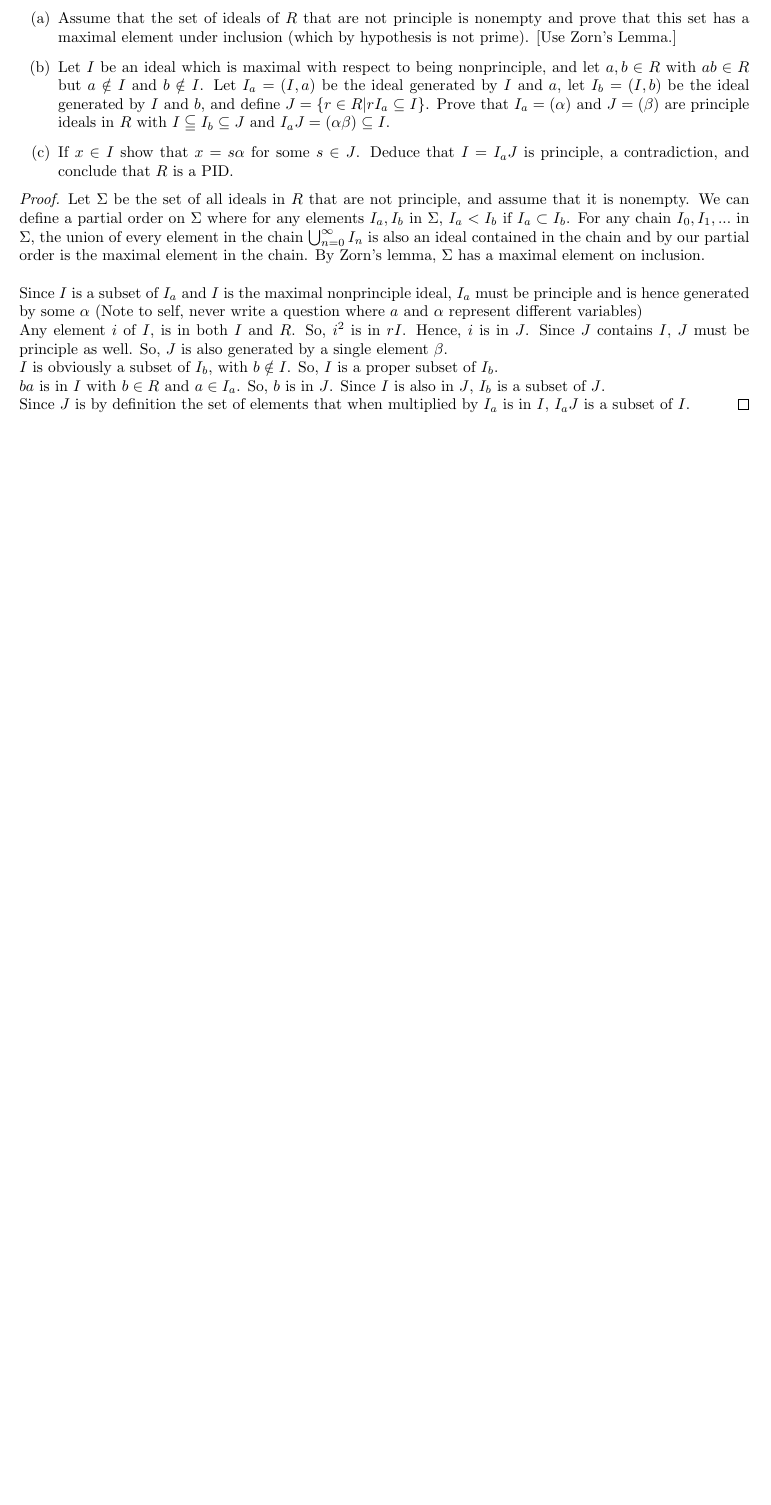
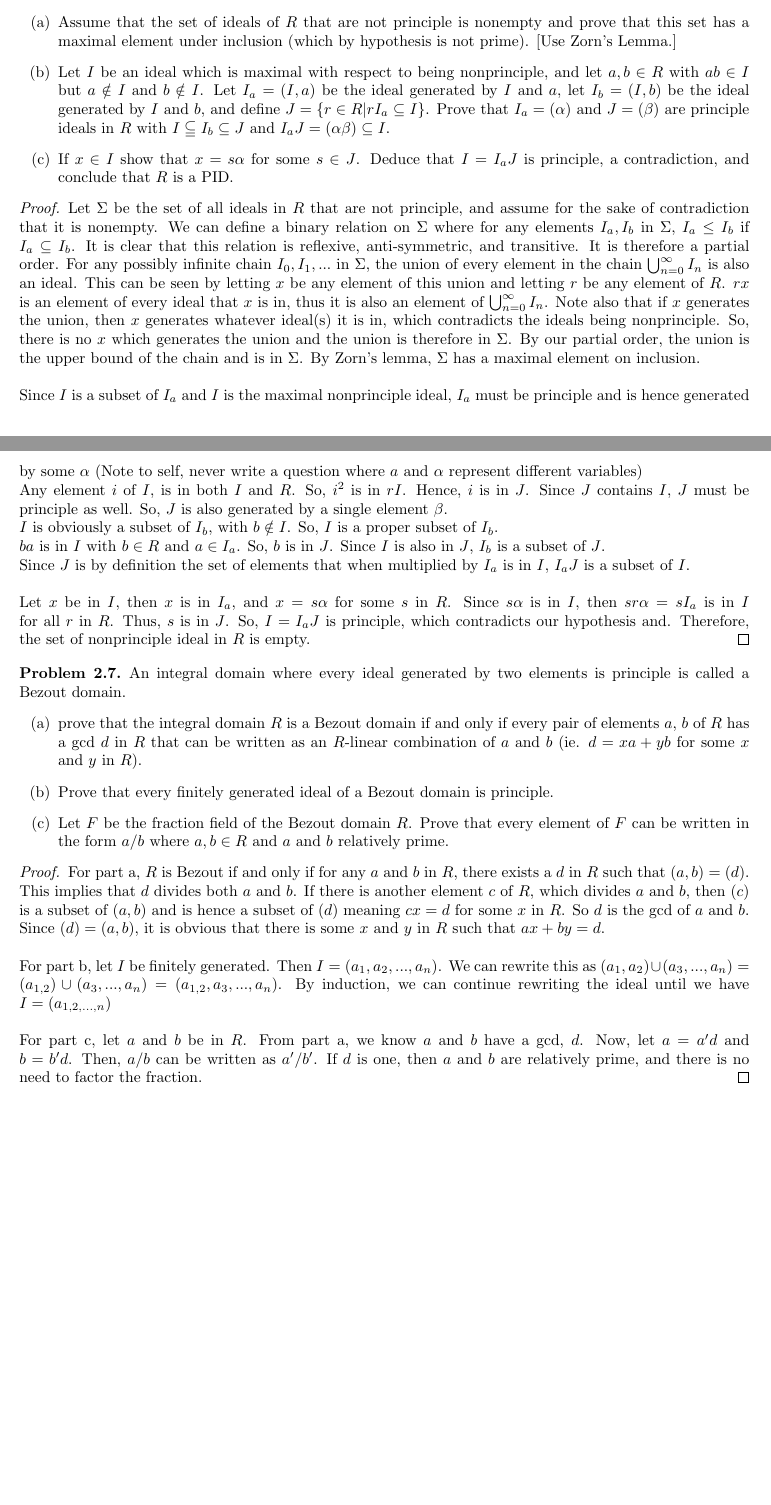
Before and after one commit to WesleyBasener/Dummit_and_Foote_Exercises, a LaTeX document (chapter-8/chapter-8.tex): part of page 2 of 2 before the commit and two parts of pages 2 and 3 of 3 after it, the two joined at a grey line, cut so that both start at the same text, the shorter picture padded with empty space. Compiled offline with pdfLaTeX.

Commit message:
updated chp 8

```diff
--- a/chapter-8/chapter-8.tex
+++ b/chapter-8/chapter-8.tex
@@ -90,21 +90,41 @@
 		Let $R$ be an integral domain and suppose that every prime ideal in R is principle. This exercise proves that every ideal of $R$ is principle i.e. $R$ is a PID.
 		\begin{itemize}
 			\item[(a)] Assume that the set of ideals of $R$ that are not principle is nonempty and prove that this set has a maximal element under inclusion (which by hypothesis is not prime). [Use Zorn's Lemma.]
-			\item[(b)] Let $I$ be an ideal which is maximal with respect to being nonprinciple, and let $a,b \in R$ with $ab \in R$ but $a \notin I$ and $b \notin I$. Let $I_{a} = (I, a)$ be the ideal generated by $I$ and $a$, let $I_{b}=(I, b)$ be the ideal generated by $I$ and $b$, and define $J=\{ r \in R | r I_{a} \subseteq I\}$. Prove that $I_{a}=(\alpha)$ and $J=(\beta)$ are principle ideals in $R$ with $I \subseteqq I_{b} \subseteq J$ and $I_{a}J = (\alpha \beta) \subseteq I$.
+			\item[(b)] Let $I$ be an ideal which is maximal with respect to being nonprinciple, and let $a,b \in R$ with $ab \in I$ but $a \notin I$ and $b \notin I$. Let $I_{a} = (I, a)$ be the ideal generated by $I$ and $a$, let $I_{b}=(I, b)$ be the ideal generated by $I$ and $b$, and define $J=\{ r \in R | r I_{a} \subseteq I\}$. Prove that $I_{a}=(\alpha)$ and $J=(\beta)$ are principle ideals in $R$ with $I \subseteqq I_{b} \subseteq J$ and $I_{a}J = (\alpha \beta) \subseteq I$.
 			\item[(c)] If $x \in I$ show that $x=s\alpha$ for some $s \in J$. Deduce that $I = I_{a}J$ is principle, a contradiction, and conclude that $R$ is a PID.
 		\end{itemize}
 
 		\begin{proof}
-			Let $\Sigma$ be the set of all ideals in $R$ that are not principle, and assume that it is nonempty. We can define a partial order on $\Sigma$ where for any elements $I_{a}, I_{b}$ in $\Sigma$, $I_{a} < I_{b}$ if $I_{a} \subset I_{b}$. For any chain $I_{0}, I_{1}, ...$ in $\Sigma$, the union of every element in the chain $ \bigcup_{n=0}^{\infty} I_{n}$ is also an ideal contained in the chain and by our partial order is the maximal element in the chain. By Zorn's lemma, $\Sigma$ has a maximal element on inclusion.\\
+			Let $\Sigma$ be the set of all ideals in $R$ that are not principle, and assume for the sake of contradiction that it is nonempty. We can define a binary relation on $\Sigma$ where for any elements $I_{a}, I_{b}$ in $\Sigma$, $I_{a} \leq I_{b}$ if $I_{a} \subseteq I_{b}$. It is clear that this relation is reflexive, anti-symmetric, and transitive. It is therefore a partial order. For any possibly infinite chain $I_{0}, I_{1}, ...$ in $\Sigma$, the union of every element in the chain $ \bigcup_{n=0}^{\infty} I_{n}$ is also an ideal. This can be seen by letting $x$ be any element of this union and letting $r$ be any element of $R$. $rx$ is an element of every ideal that $x$ is in, thus it is also an element of $ \bigcup_{n=0}^{\infty} I_{n}$. Note also that if $x$ generates the union, then $x$ generates whatever ideal(s) it is in, which contradicts the ideals being nonprinciple. So, there is no $x$ which generates the union and the union is therefore in $\Sigma$. By our partial order, the union is the upper bound of the chain and is in $\Sigma$. By Zorn's lemma, $\Sigma$ has a maximal element on inclusion.\\
 			\\
 			Since $I $ is a subset of $I_{a}$ and $I$ is the maximal nonprinciple ideal, $I_{a}$ must be principle and is hence generated by some $\alpha$ (Note to self, never write a question where $a$ and $\alpha$ represent different variables)\\
 			Any element $i$ of $I$, is in both $I$ and $R$. So, $i^{2}$ is in $rI$. Hence, $i$ is in $J$. Since $J$ contains $I$, $J$ must be principle as well. So, $J$ is also generated by a single element $\beta$.\\
 			$I$ is obviously a subset of $I_{b}$, with $b \notin I$. So, $I$ is a proper subset of $I_{b}$.\\
 			$ba$ is in $I$ with $b \in R$ and $a \in I_{a}$. So, $b$ is in $J$. Since $I$ is also in $J$, $I_{b}$ is a subset of $J$.\\
-			Since $J$ is by definition the set of elements that when multiplied by $I_{a}$ is in $I$, $I_{a}J$ is a subset of $I$.
+			Since $J$ is by definition the set of elements that when multiplied by $I_{a}$ is in $I$, $I_{a}J$ is a subset of $I$.\\
+			\\
+			Let $x$ be in $I$, then $x$ is in $I_{a}$, and $x = s\alpha$ for some $s$ in $R$. Since $s\alpha$ is in $I$, then $sr\alpha = sI_{a}$ is in $I$ for all $r$ in $R$. Thus, $s$ is in $J$. So, $I=I_{a}J$ is principle, which contradicts our hypothesis and. Therefore, the set of nonprinciple ideal in $R$ is empty.
 		\end{proof}
 
 	\end{problem}
+		\begin{problem}{2.7}
+			An integral domain where every ideal generated by two elements is principle is called a Bezout domain.
+			\begin{itemize}
+				\item[(a)]prove that the integral domain $R$ is a Bezout domain if and only if every pair of elements $a$, $b$ of $R$ has a gcd $d$ in $R$ that can be written as an $R$-linear combination of $a$ and $b$ (ie. $d=xa+yb$ for some $x$ and $y$ in $R$).
+				\item[(b)]Prove that every finitely generated ideal of a Bezout domain is principle.
+				\item[(c)] Let $F$ be the fraction field of the Bezout domain $R$. Prove that every element of $F$ can be written in the form $a/b$ where $a,b \in R$ and $a$ and $b$ relatively prime.
+			\end{itemize}
+
+			\begin{proof}
+				For part a, $R$ is Bezout if and only if for any $a$ and $b$ in $R$, there exists a $d$ in $R$ such that $(a,b)=(d)$. This implies that $d$ divides both $a$ and $b$. If there is another element $c$ of $R$, which divides $a$ and $b$, then $(c)$ is a subset of $(a,b)$ and is hence a subset of $(d)$ meaning $cx=d$ for some $x$ in $R$. So $d$ is the gcd of $a$ and $b$. Since $(d)=(a,b)$, it is obvious that there is some $x$ and $y$ in $R$ such that $ax+by=d$.\\
+				\\
+				For part b, let $I$ be finitely generated. Then $I = (a_{1}, a_{2}, ... ,a_{n})$. We can rewrite this as $(a_{1}, a_{2}) \cup (a_{3}, ... , a_{n}) = (a_{1,2}) \cup (a_{3}, ... , a_{n}) = (a_{1,2}, a_{3}, ... , a_{n})$. By induction, we can continue rewriting the ideal until we have $I=(a_{1,2,...,n})$\\
+				\\
+				For part c, let $a$ and $b$ be in $R$. From part a, we know $a$ and $b$ have a gcd, $d$. Now, let $a = a'd$ and $b=b'd$. Then, $a/b$ can be written as $a'/b'$. If $d$ is one, then $a$ and $b$ are relatively prime, and there is no need to factor the fraction.
+			\end{proof}
+		\end{problem}
+
+
 
 
 
```
Also changed, not shown: chapter-8/chapter-8.pdf, 3 other files.
